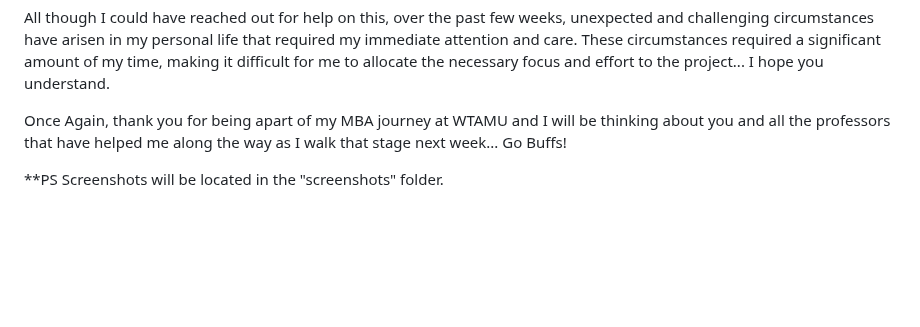
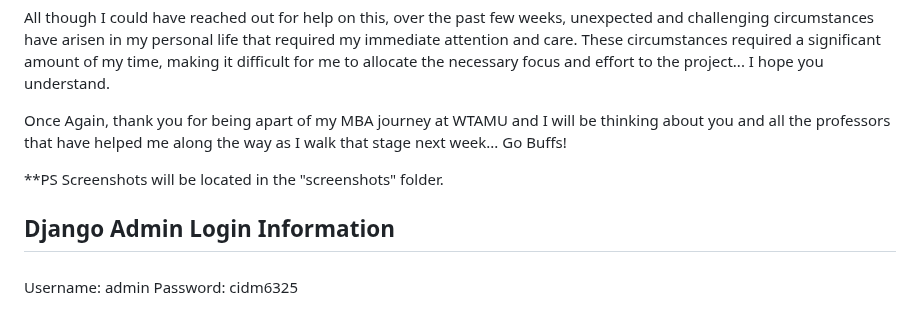
Before and after one commit to Dlopez806/CIDM-Assignments, a Markdown page: README.md, the part around the change. GitHub-like rendering; blank space fills up the shorter version.

Commit message:
Final Project Information

```diff
--- a/README.md
+++ b/README.md
@@ -44,3 +44,9 @@ All though I could have reached out for help on this, over the past few weeks, u
 Once Again, thank you for being apart of my MBA journey at WTAMU and I will be thinking about you and all the professors that have helped me along the way as I walk that stage next week... Go Buffs!
 
 **PS Screenshots will be located in the "screenshots" folder.
+
+## Django Admin Login Information
+
+###
+Username: admin
+Password: cidm6325
```
